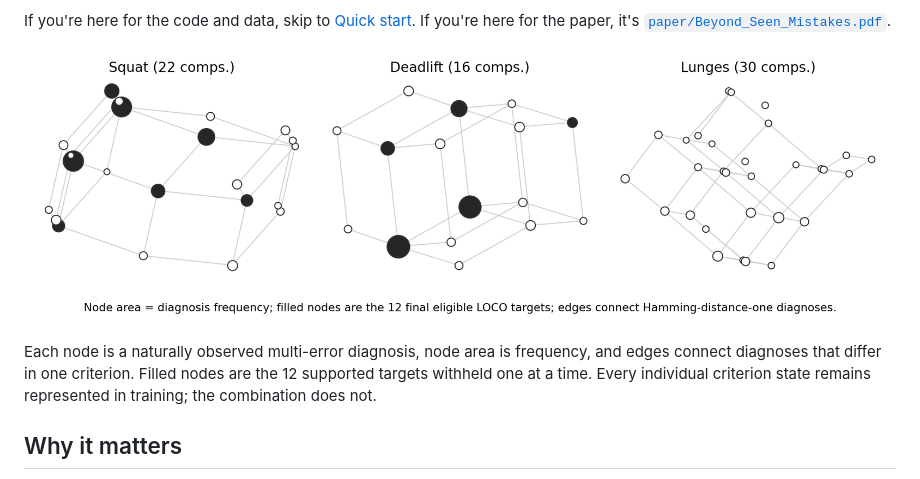
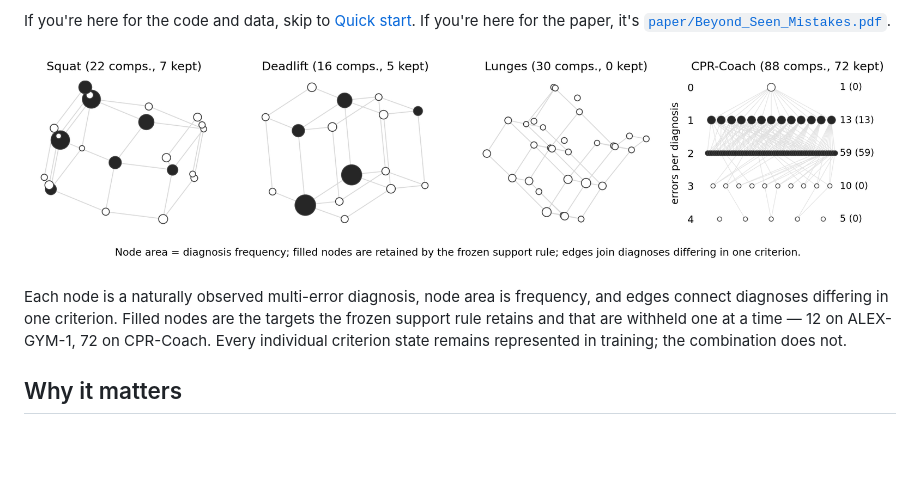
Before and after one commit to AbdelrahmanAboegela/beyond-seen-mistakes, a Markdown page: README.md, the part around the change. Drawn GitHub-style; pictures changed too: paper/figures/composition_graph.png (deleted), paper/figures/composition_spaces.png (added); blank space fills up the shorter version.

```diff
--- a/README.md
+++ b/README.md
@@ -37,12 +37,9 @@ dataset (ALEX-GYM-1). The short version of what we found:
 If you're here for the code and data, skip to [Quick start](#quick-start). If
 you're here for the paper, it's [`paper/Beyond_Seen_Mistakes.pdf`](paper/Beyond_Seen_Mistakes.pdf).
 
-![Observed diagnosis spaces, with Hamming-distance-one edges and eligible held-out targets](paper/figures/composition_graph.png)
+![Observed diagnosis spaces of both datasets](paper/figures/composition_spaces.png)
 
-Each node is a naturally observed multi-error diagnosis, node area is frequency, and
-edges connect diagnoses that differ in one criterion. Filled nodes are the 12
-supported targets withheld one at a time. Every individual criterion state remains
-represented in training; the combination does not.
+Each node is a naturally observed multi-error diagnosis, node area is frequency, and edges connect diagnoses differing in one criterion. Filled nodes are the targets the frozen support rule retains and that are withheld one at a time — 12 on ALEX-GYM-1, 72 on CPR-Coach. Every individual criterion state remains represented in training; the combination does not.
 
 ## Why it matters
 
```
Also changed, not shown: paper/figures/cpr_composition_graph.png (deleted), 11 other files.
